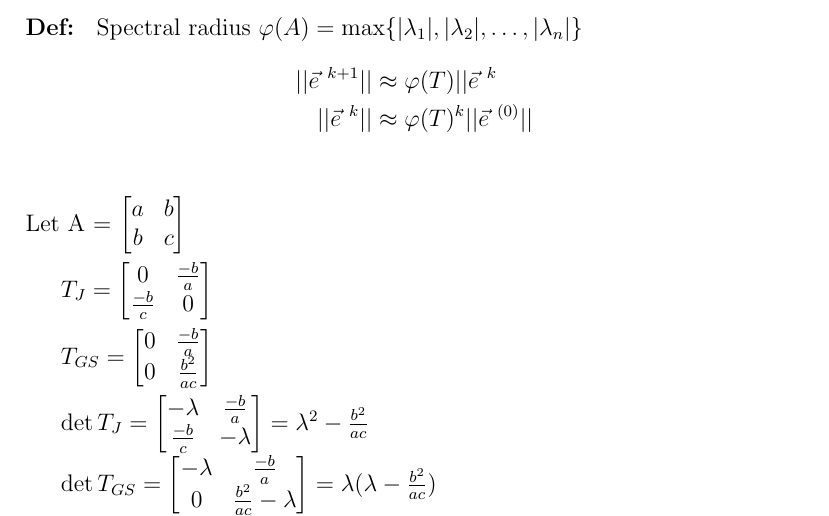
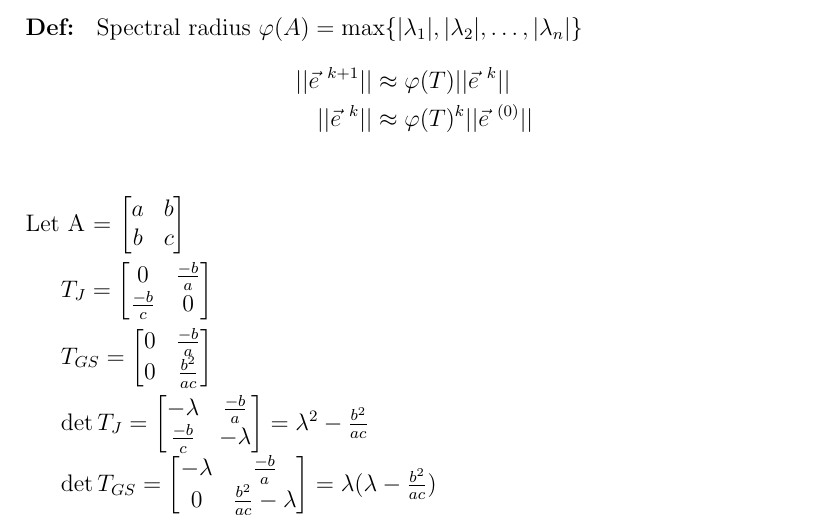
Before and after one commit to dan035-ucsd/MATH-102, a LaTeX document (math174.tex): part of page 15 of 17, cut so that both start at the same text. Compiled offline with pdfLaTeX.

Commit message:
Math 174 Lecture 10

```diff
--- a/math174.tex
+++ b/math174.tex
@@ -524,7 +524,7 @@ where $\varphi (\mathsf T)$ is the spectral radius of $\mathsf T$. \\
 
 \noindent \textbf{Def: } Spectral radius $\varphi(A)=\max \{ |\lambda_1|,|\lambda_2|,\ldots,|\lambda_n|\}$
 \begin{align*}
-    ||\vec e\ ^{k+1}|| &\approx \varphi(T) ||\vec e\ ^{k} \\
+    ||\vec e\ ^{k+1}|| &\approx \varphi(T) ||\vec e\ ^{k}|| \\
     ||\vec e\ ^{k}|| &\approx \varphi(T)^k ||\vec e\ ^{(0)}|| \\
 \end{align*}
 Let A =
```
Also changed, not shown: out_dir/math174.pdf, 1 other file.
